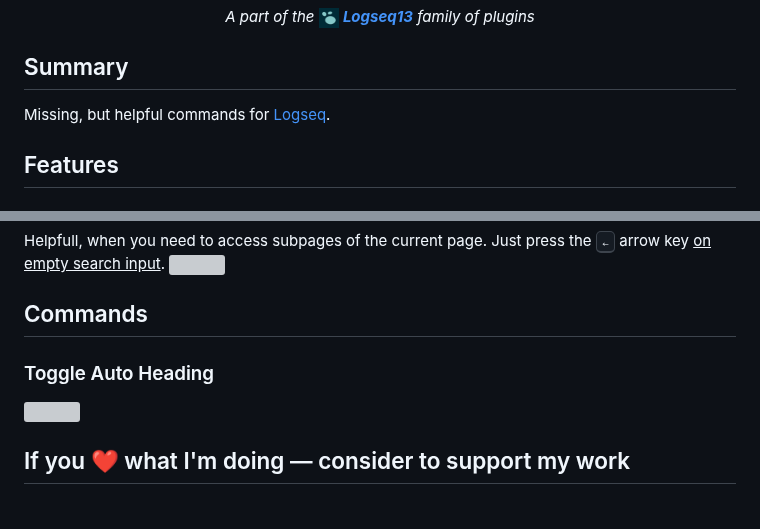
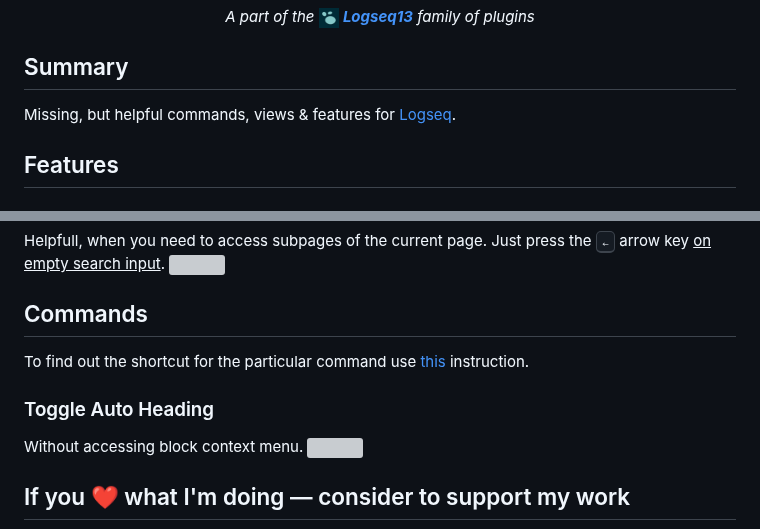
Before and after one commit to stdword/logseq13-missing-commands, a Markdown page: README.md, 2 parts joined by grey strips. Rendered like a GitHub page; grey boxes are pictures that could not be loaded.

Commit message:
docs: Update README.md

```diff
--- a/README.md
+++ b/README.md
@@ -26,7 +26,7 @@ Missing Commands for Logseq
 
 ## Summary
 
-Missing, but helpful commands for [Logseq](https://logseq.com).
+Missing, but helpful commands, views & features for [Logseq](https://logseq.com).
 
 
 ## Features
@@ -40,7 +40,10 @@ Helpfull, when you need to access subpages of the current page. Just press the <
 
 
 ## Commands
+To find out the shortcut for the particular command use [this](https://github.com/stdword/logseq13-missing-commands/tree/main?tab=readme-ov-file#how-to-change-default-shortcut-for-the-particular-command) instruction.
+
 ### Toggle Auto Heading
+Without accessing block context menu.
 <img width="250px" src="https://github.com/stdword/logseq13-missing-commands/assets/1984175/9c3295ff-1386-4cbd-a527-4cfd7c37211b"/>
 
 
```
